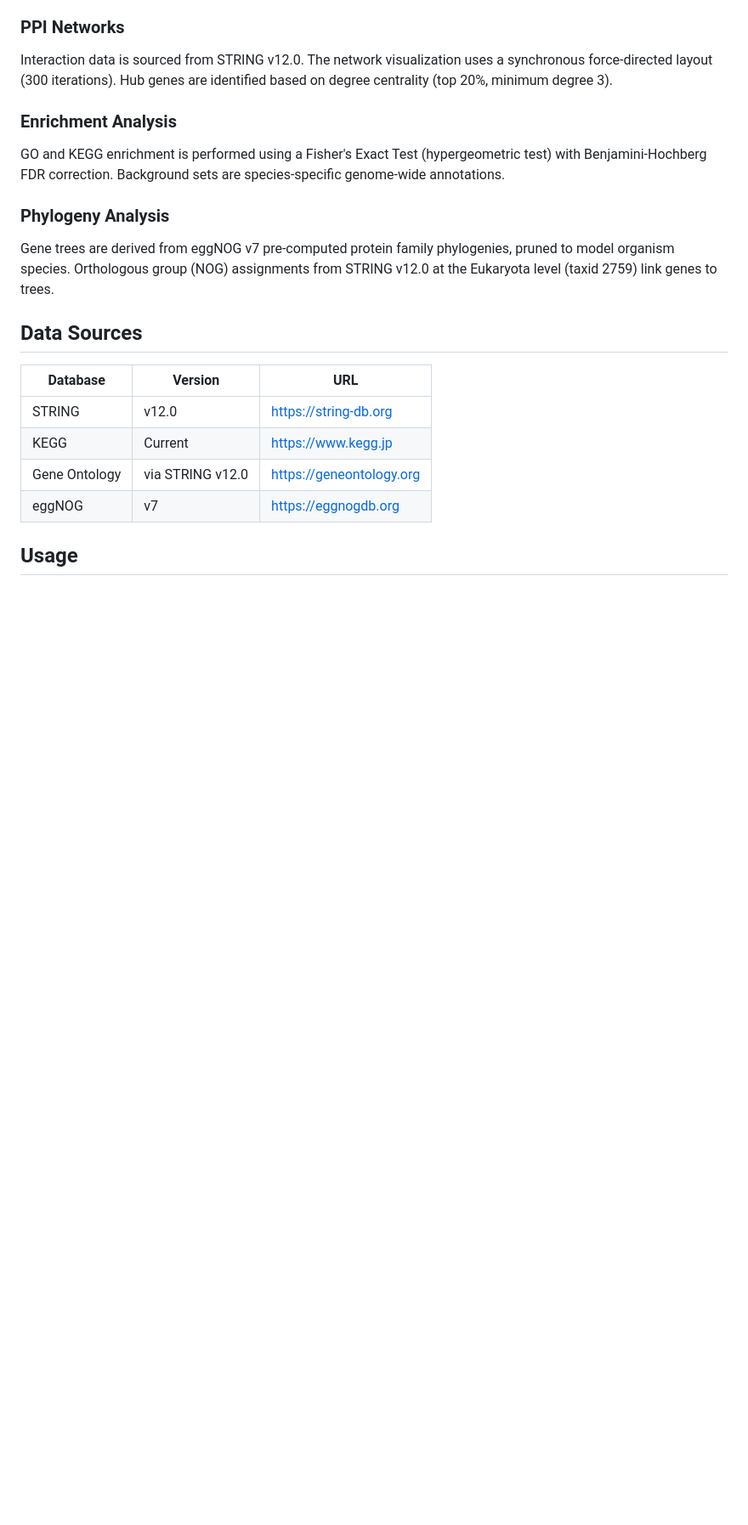
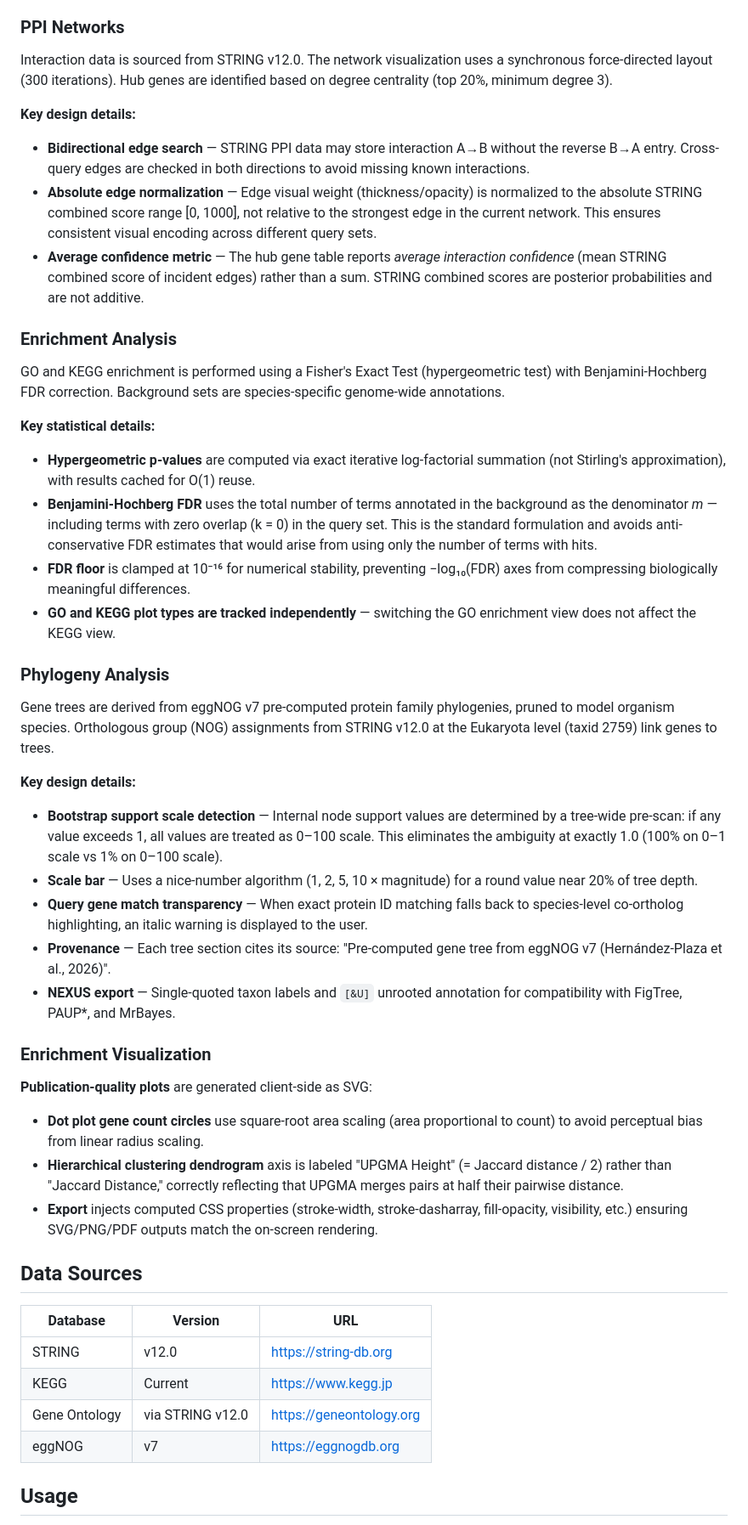
Before and after one commit to tunabirgun/pomRelate, a Markdown page: README.md, the part around one of its changes. Shown at 85% size. Drawn GitHub-style; blank space fills up the shorter version.

Commit message:
Mention design details

```diff
--- a/README.md
+++ b/README.md
@@ -47,13 +47,42 @@ Cross-species ortholog identification uses a two-tier approach:
 
 Interaction data is sourced from STRING v12.0. The network visualization uses a synchronous force-directed layout (300 iterations). Hub genes are identified based on degree centrality (top 20%, minimum degree 3).
 
+**Key design details:**
+
+- **Bidirectional edge search** — STRING PPI data may store interaction A→B without the reverse B→A entry. Cross-query edges are checked in both directions to avoid missing known interactions.
+- **Absolute edge normalization** — Edge visual weight (thickness/opacity) is normalized to the absolute STRING combined score range [0, 1000], not relative to the strongest edge in the current network. This ensures consistent visual encoding across different query sets.
+- **Average confidence metric** — The hub gene table reports *average interaction confidence* (mean STRING combined score of incident edges) rather than a sum. STRING combined scores are posterior probabilities and are not additive.
+
 ### Enrichment Analysis
 
 GO and KEGG enrichment is performed using a Fisher's Exact Test (hypergeometric test) with Benjamini-Hochberg FDR correction. Background sets are species-specific genome-wide annotations.
 
+**Key statistical details:**
+
+- **Hypergeometric p-values** are computed via exact iterative log-factorial summation (not Stirling's approximation), with results cached for O(1) reuse.
+- **Benjamini-Hochberg FDR** uses the total number of terms annotated in the background as the denominator *m* — including terms with zero overlap (k = 0) in the query set. This is the standard formulation and avoids anti-conservative FDR estimates that would arise from using only the number of terms with hits.
+- **FDR floor** is clamped at 10⁻¹⁶ for numerical stability, preventing −log₁₀(FDR) axes from compressing biologically meaningful differences.
+- **GO and KEGG plot types are tracked independently** — switching the GO enrichment view does not affect the KEGG view.
+
 ### Phylogeny Analysis
 
 Gene trees are derived from eggNOG v7 pre-computed protein family phylogenies, pruned to model organism species. Orthologous group (NOG) assignments from STRING v12.0 at the Eukaryota level (taxid 2759) link genes to trees.
+
+**Key design details:**
+
+- **Bootstrap support scale detection** — Internal node support values are determined by a tree-wide pre-scan: if any value exceeds 1, all values are treated as 0–100 scale. This eliminates the ambiguity at exactly 1.0 (100% on 0–1 scale vs 1% on 0–100 scale).
+- **Scale bar** — Uses a nice-number algorithm (1, 2, 5, 10 × magnitude) for a round value near 20% of tree depth.
+- **Query gene match transparency** — When exact protein ID matching falls back to species-level co-ortholog highlighting, an italic warning is displayed to the user.
+- **Provenance** — Each tree section cites its source: "Pre-computed gene tree from eggNOG v7 (Hernández-Plaza et al., 2026)".
+- **NEXUS export** — Single-quoted taxon labels and `[&U]` unrooted annotation for compatibility with FigTree, PAUP*, and MrBayes.
+
+### Enrichment Visualization
+
+**Publication-quality plots** are generated client-side as SVG:
+
+- **Dot plot gene count circles** use square-root area scaling (area proportional to count) to avoid perceptual bias from linear radius scaling.
+- **Hierarchical clustering dendrogram** axis is labeled "UPGMA Height" (= Jaccard distance / 2) rather than "Jaccard Distance," correctly reflecting that UPGMA merges pairs at half their pairwise distance.
+- **Export** injects computed CSS properties (stroke-width, stroke-dasharray, fill-opacity, visibility, etc.) ensuring SVG/PNG/PDF outputs match the on-screen rendering.
 
 ## Data Sources
 
```
Also changed, not shown: other parts of README.md (+1 -1 lines).
